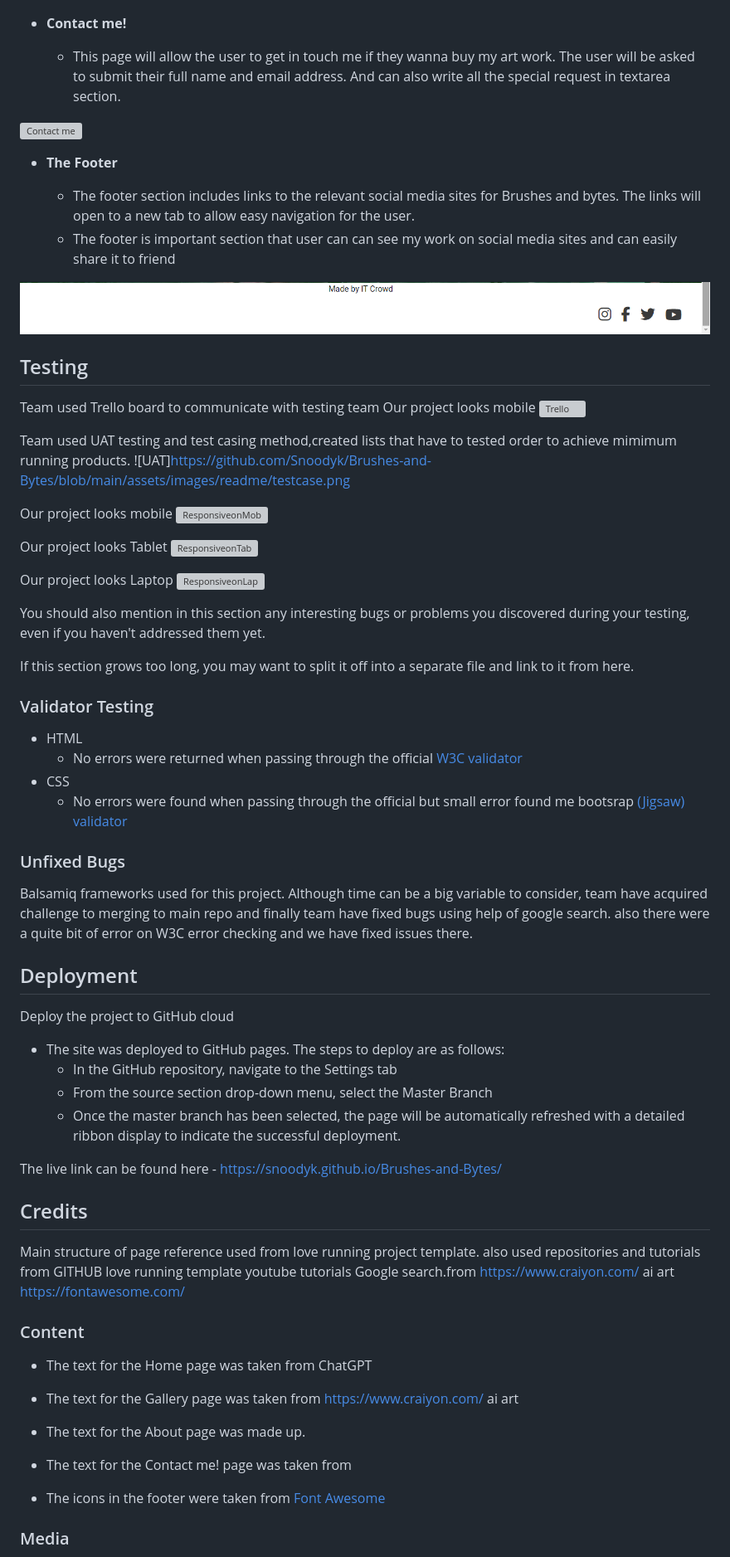
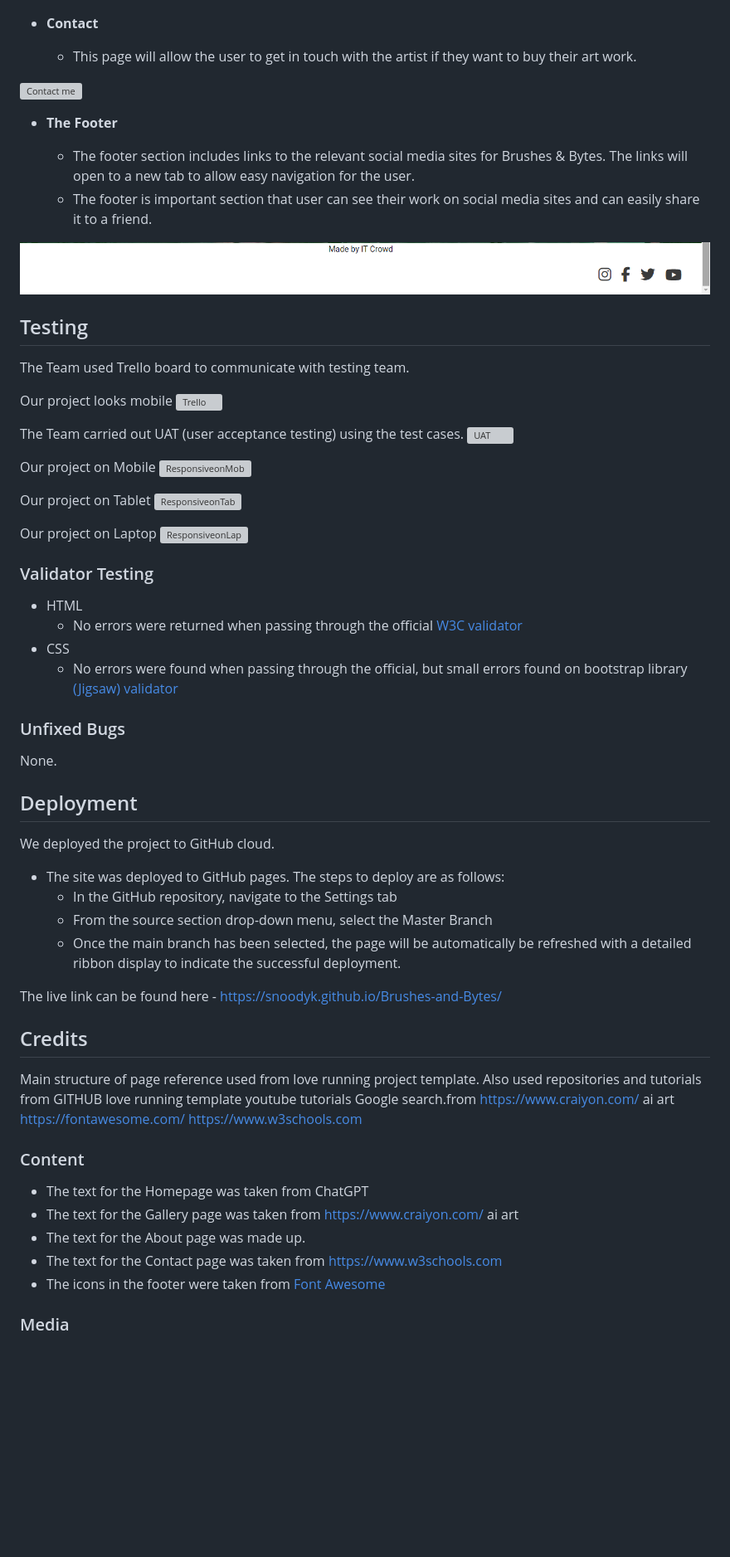
Before and after one commit to Snoodyk/Brushes-and-Bytes, a Markdown page: README.md, the part around the change printed below. Shown: that part at 83% size. GitHub-like rendering; blank space fills up the shorter version; grey boxes are pictures that could not be loaded.

```diff
--- a/README.md
+++ b/README.md
@@ -43,10 +43,9 @@ The site will be targeted toward art lovers who are looking for buy my arts and
 
 ![About](https://github.com/Snoodyk/Brushes-and-Bytes/blob/main/assets/images/readme/about.png)
 
-- __Contact me!__
+- __Contact__
 
-  - This page will allow the user to get in touch me if they wanna buy my art work. The user will be asked to submit their full name and email address.
-  And can also write all the special request in textarea section.
+  - This page will allow the user to get in touch with the artist if they want to buy their art work.
 
 ![Contact me ](https://github.com/Snoodyk/Brushes-and-Bytes/blob/main/assets/images/readme/contact.png)
 
@@ -55,32 +54,29 @@ The site will be targeted toward art lovers who are looking for buy my arts and
 
 - __The Footer__
 
-  - The footer section includes links to the relevant social media sites for Brushes and bytes. The links will open to a new tab to allow easy navigation for the user.
-  - The footer is important section that user can can see my work on social media sites and can easily share it to friend
+  - The footer section includes links to the relevant social media sites for Brushes & Bytes. The links will open to a new tab to allow easy navigation for the user.
+  - The footer is important section that user can see their work on social media sites and can easily share it to a friend.
 
 ![Footer](https://github.com/Snoodyk/Brushes-and-Bytes/blob/main/assets/images/readme/footer.png)
 
 ## Testing
 
-Team used Trello board to communicate with testing team
+The Team used Trello board to communicate with testing team.
+
 Our project looks mobile
 ![Trello](https://github.com/Snoodyk/Brushes-and-Bytes/blob/main/assets/images/readme/trello.png)
 
-Team used UAT testing and test casing method,created lists that have to tested order to achieve mimimum running products.
-![UAT]https://github.com/Snoodyk/Brushes-and-Bytes/blob/main/assets/images/readme/testcase.png
+The Team carried out UAT (user acceptance testing) using the test cases.
+![UAT](https://github.com/Snoodyk/Brushes-and-Bytes/blob/main/assets/images/readme/testcase.png)
 
-Our project looks mobile
+Our project on Mobile
 ![ResponsiveonMob](https://github.com/Snoodyk/Brushes-and-Bytes/blob/main/assets/images/readme/amiresponsive_index.png)
 
-Our project looks Tablet
+Our project on Tablet
 ![ResponsiveonTab](https://github.com/Snoodyk/Brushes-and-Bytes/blob/main/assets/images/readme/amiresponsive_gallery.png)
 
-Our project looks Laptop
+Our project on Laptop
 ![ResponsiveonLap](https://github.com/Snoodyk/Brushes-and-Bytes/blob/main/assets/images/readme/amiresponsive_contact.png)
-
-You should also mention in this section any interesting bugs or problems you discovered during your testing, even if you haven't addressed them yet.
-
-If this section grows too long, you may want to split it off into a separate file and link to it from here.
 
 
 ### Validator Testing
@@ -88,43 +84,41 @@ If this section grows too long, you may want to split it off into a separate fil
 - HTML
   - No errors were returned when passing through the official [W3C validator](https://validator.w3.org/nu/?doc=https%3A%2F%2Fsnoodyk.github.io%2FBrushes-and-Bytes%2F)
 - CSS
-  - No errors were found when passing through the official but small error found me bootsrap [(Jigsaw) validator](https://jigsaw.w3.org/css-validator/validator?uri=https%3A%2F%2Fsnoodyk.github.io%2FBrushes-and-Bytes%2F&profile=css3svg&usermedium=all&warning=1&vextwarning=&lang=en)
+  - No errors were found when passing through the official, but small errors found on bootstrap library [(Jigsaw) validator](https://jigsaw.w3.org/css-validator/validator?uri=https%3A%2F%2Fsnoodyk.github.io%2FBrushes-and-Bytes%2F&profile=css3svg&usermedium=all&warning=1&vextwarning=&lang=en)
 
 
 ### Unfixed Bugs
 
-Balsamiq frameworks used for this project. Although time can be a big variable to consider, team have acquired challenge to merging to main repo and finally team have fixed bugs using help of google search.
-also there were a quite bit of error on W3C error checking and we have fixed issues there.
+None.
 
 
 ## Deployment
 
-Deploy the project to GitHub cloud
+We deployed the project to GitHub cloud.
 
 - The site was deployed to GitHub pages. The steps to deploy are as follows:
   - In the GitHub repository, navigate to the Settings tab
   - From the source section drop-down menu, select the Master Branch
-  - Once the master branch has been selected, the page will be automatically refreshed with a detailed ribbon display to indicate the successful deployment.
+  - Once the main branch has been selected, the page will be automatically be refreshed with a detailed ribbon display to indicate the successful deployment.
 
 The live link can be found here - https://snoodyk.github.io/Brushes-and-Bytes/
 
 ## Credits
 
-Main structure of page reference used from love running project template. also used  repositories and tutorials from GITHUB  love running template
+Main structure of page reference used from love running project template. Also used repositories and tutorials from GITHUB love running template
 youtube tutorials
 Google search.from
 https://www.craiyon.com/   ai art
 https://fontawesome.com/
-
+https://www.w3schools.com
 
 
 ### Content
 
-- The text for the Home page was taken from ChatGPT
+- The text for the Homepage was taken from ChatGPT
 - The text for the Gallery page was taken from https://www.craiyon.com/   ai art
 - The text for the About page was made up.
-- The text for the Contact me! page was taken from
-
+- The text for the Contact page was taken from https://www.w3schools.com
 - The icons in the footer were taken from [Font Awesome](https://fontawesome.com/)
 
 ### Media
```
Also changed, not shown: other parts of README.md (+19 -22 lines).
